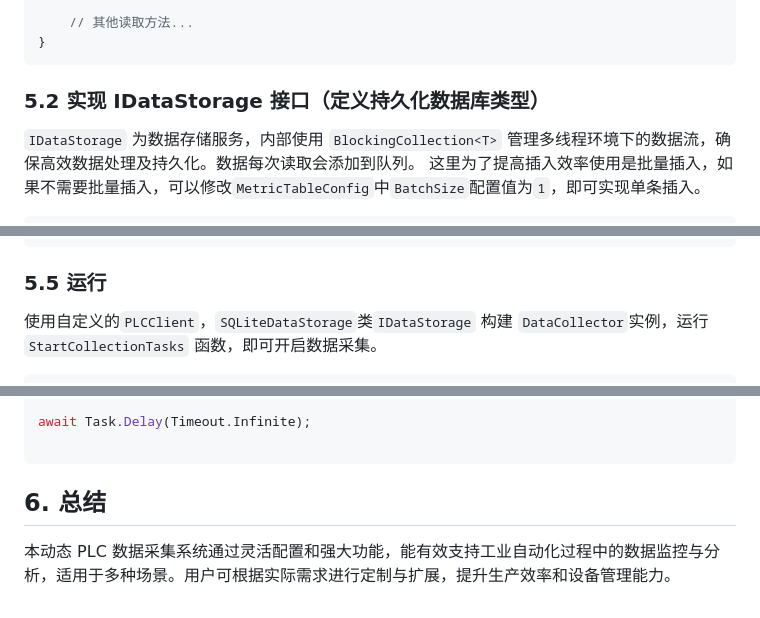
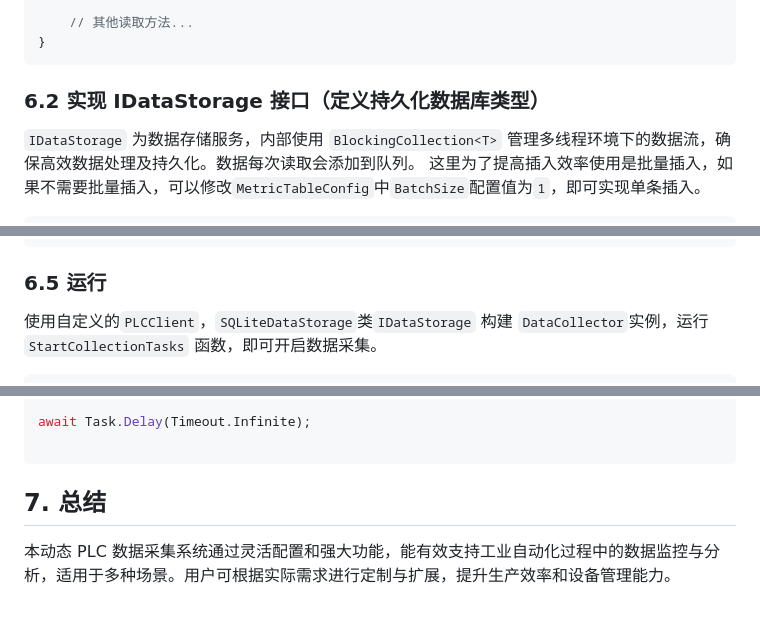
Before and after one commit to liuweichaox/DataAcquisition, a Markdown page: README.md, 3 parts joined by grey strips. Rendered like a GitHub page.

````diff
--- a/README.md
+++ b/README.md
@@ -82,7 +82,7 @@ public class PLCClient : IPLCClient
 }
 ```
 
-### 5.2 实现 IDataStorage 接口（定义持久化数据库类型）
+### 6.2 实现 IDataStorage 接口（定义持久化数据库类型）
 
 `IDataStorage` 为数据存储服务，内部使用 `BlockingCollection<T>` 管理多线程环境下的数据流，确保高效数据处理及持久化。数据每次读取会添加到队列。
 这里为了提高插入效率使用是批量插入，如果不需要批量插入，可以修改`MetricTableConfig`中`BatchSize`配置值为`1`，即可实现单条插入。
@@ -201,7 +201,7 @@ namespace DynamicPLCDataCollector.DataStorages
 }
 ```
 
-### 5.5 运行
+### 6.5 运行
 使用自定义的`PLCClient`，`SQLiteDataStorage`类`IDataStorage` 构建 `DataCollector`实例，运行 `StartCollectionTasks` 函数，即可开启数据采集。
 ```C#
 using DynamicPLCDataCollector.DataStorages;
@@ -220,6 +220,6 @@ await Task.Delay(Timeout.Infinite);
 
 ```
 
-## 6. 总结
+## 7. 总结
 
 本动态 PLC 数据采集系统通过灵活配置和强大功能，能有效支持工业自动化过程中的数据监控与分析，适用于多种场景。用户可根据实际需求进行定制与扩展，提升生产效率和设备管理能力。
````
Also changed, not shown: other parts of README.md (+18 -18 lines).
